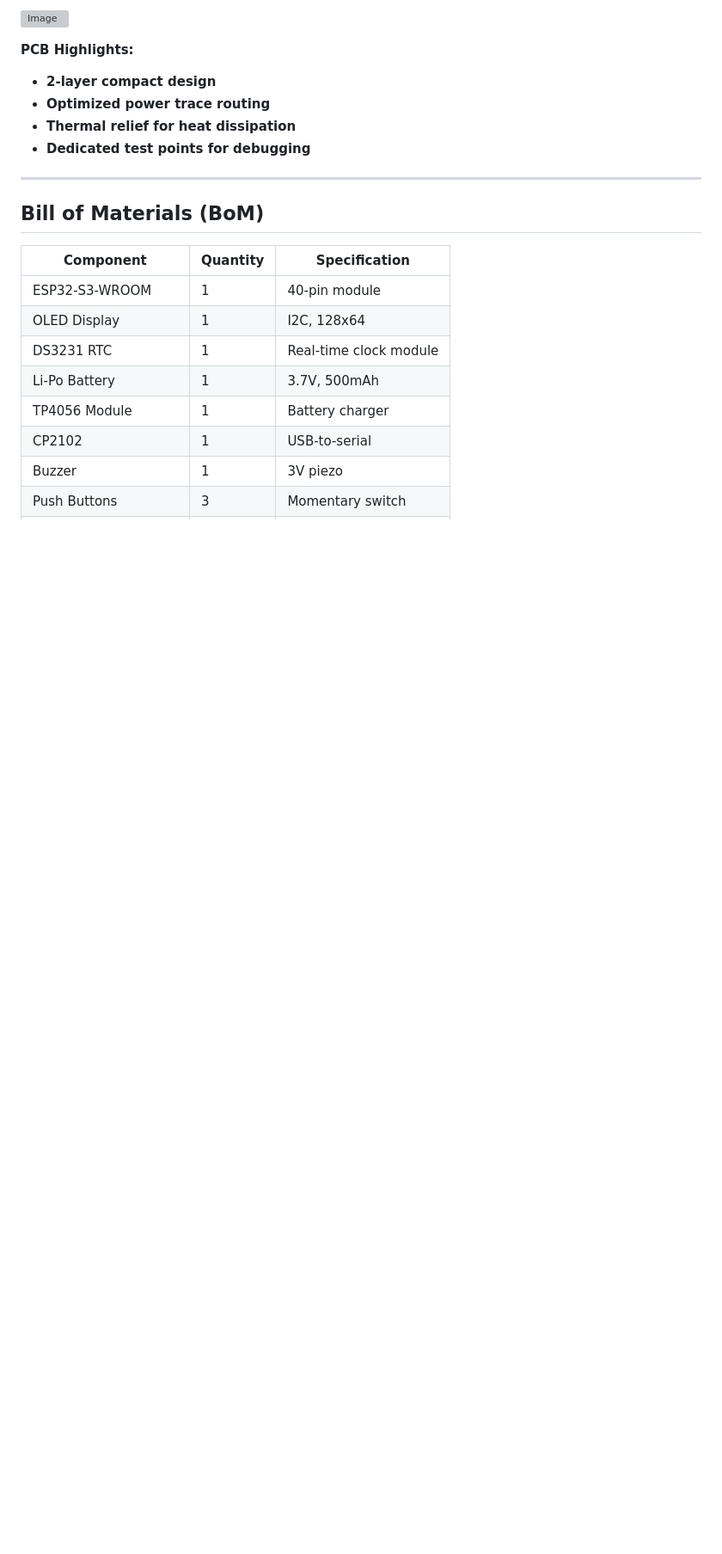
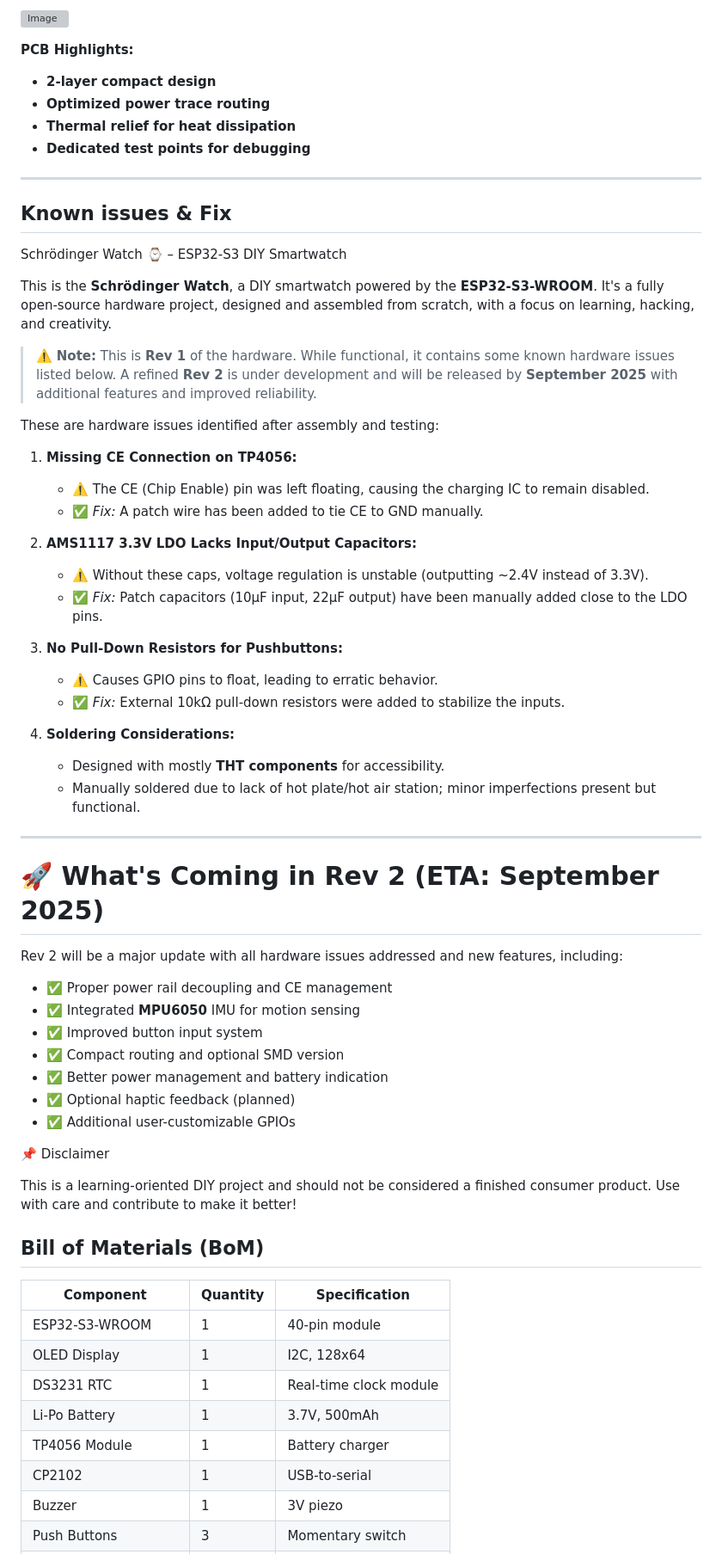
Before and after one commit to nithinmathewjoji/Schrodinger-Clock-PCB-Watch-, a Markdown page: README.md, the part around one of its changes. Shown at 86% size. GitHub-like rendering; blank space fills up the shorter version; grey boxes are pictures that could not be loaded.

Commit message:
Update README.md
added Known issues & Fix

```diff
--- a/README.md
+++ b/README.md
@@ -119,6 +120,54 @@ The Schrödinger Watch PCB was designed using **KiCad**. The schematic consists
 
 
 ---
+
+
+## Known issues & Fix
+
+Schrödinger Watch ⌚ – ESP32-S3 DIY Smartwatch
+
+This is the **Schrödinger Watch**, a DIY smartwatch powered by the **ESP32-S3-WROOM**. It's a fully open-source hardware project, designed and assembled from scratch, with a focus on learning, hacking, and creativity.
+
+> ⚠️ **Note:** This is **Rev 1** of the hardware. While functional, it contains some known hardware issues listed below. A refined **Rev 2** is under development and will be released by **September 2025** with additional features and improved reliability.
+
+These are hardware issues identified after assembly and testing:
+
+1. **Missing CE Connection on TP4056:**
+   - ⚠️ The CE (Chip Enable) pin was left floating, causing the charging IC to remain disabled.
+   - ✅ *Fix:* A patch wire has been added to tie CE to GND manually.
+
+2. **AMS1117 3.3V LDO Lacks Input/Output Capacitors:**
+   - ⚠️ Without these caps, voltage regulation is unstable (outputting ~2.4V instead of 3.3V).
+   - ✅ *Fix:* Patch capacitors (10µF input, 22µF output) have been manually added close to the LDO pins.
+
+3. **No Pull-Down Resistors for Pushbuttons:**
+   - ⚠️ Causes GPIO pins to float, leading to erratic behavior.
+   - ✅ *Fix:* External 10kΩ pull-down resistors were added to stabilize the inputs.
+
+4. **Soldering Considerations:**
+   - Designed with mostly **THT components** for accessibility.
+   - Manually soldered due to lack of hot plate/hot air station; minor imperfections present but functional.
+
+---
+
+# 🚀 What's Coming in Rev 2 (ETA: September 2025)
+
+Rev 2 will be a major update with all hardware issues addressed and new features, including:
+
+- ✅ Proper power rail decoupling and CE management
+- ✅ Integrated **MPU6050** IMU for motion sensing
+- ✅ Improved button input system
+- ✅ Compact routing and optional SMD version
+- ✅ Better power management and battery indication
+- ✅ Optional haptic feedback (planned)
+- ✅ Additional user-customizable GPIOs
+
+ 📌 Disclaimer
+
+This is a learning-oriented DIY project and should not be considered a finished consumer product. Use with care and contribute to make it better!
+
+
+
 
 ##  Bill of Materials (BoM)
 
```
Also changed, not shown: other parts of README.md (+13 -12 lines).
